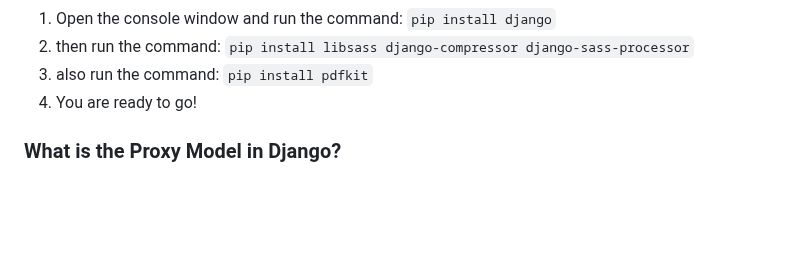
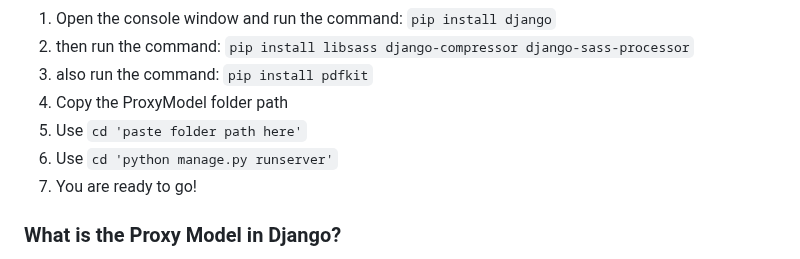
Before and after one commit to Wojciech512/FormLink, a Markdown page: README.md, the part around the change. GitHub-like rendering; blank space fills up the shorter version.

```diff
--- a/README.md
+++ b/README.md
@@ -4,6 +4,9 @@
   <li>Open the console window and run the command: <code>pip install django</code></li>
   <li>then run the command: <code>pip install libsass django-compressor django-sass-processor</code></li>
   <li>also run the command: <code>pip install pdfkit</code></li>
+  <li>Copy the ProxyModel folder path</li>
+  <li>Use <code>cd 'paste folder path here'</code></li>
+  <li>Use <code>cd 'python manage.py runserver'</code></li>
   <li>You are ready to go!</li>
 </ol>
 <h3>What is the Proxy Model in Django?</h3>
```
